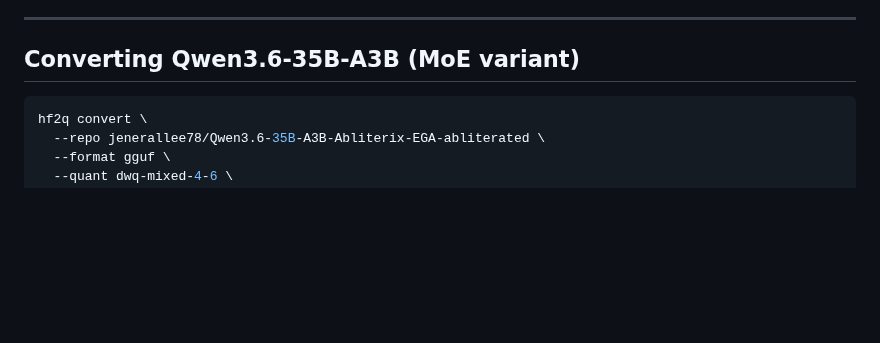
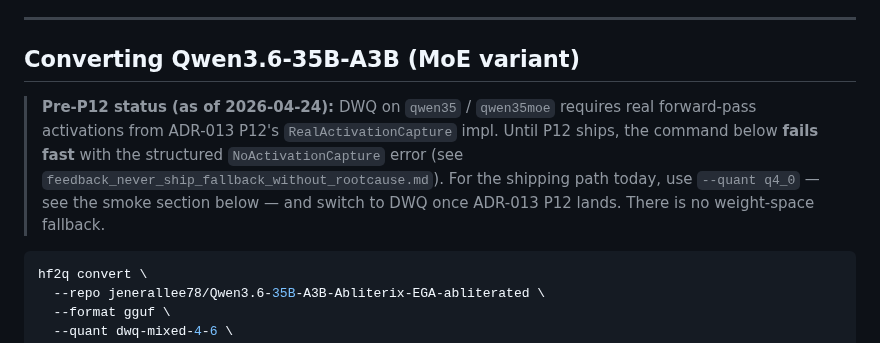
Before and after one commit to robertelee78/hf2q, a Markdown page: docs/converting-qwen35.md, the part around the change. GitHub-like rendering; blank space fills up the shorter version.

Commit message:
docs(adr-012 d13): converting-qwen35.md — heads-up on DWQ pre-P12 status
The doc presents `--quant dwq-mixed-4-6` / `dwq-mixed-4-8` as the
canonical convert commands. Today (pre-ADR-013 P12) those commands
fail-fast with NoActivationCapture. A user following the doc
literally would hit the structured error and could reasonably read
"the docs are wrong" rather than "this is the explicit antipattern
guard, blocked on P12".

Added an inline note at the top of the MoE section calling out:
  - Pre-P12 status — DWQ on qwen35/qwen35moe requires real
    activations from ADR-013 P12's RealActivationCapture impl.
  - Failure mode — fails fast with structured NoActivationCapture
    (per feedback_never_ship_fallback_without_rootcause.md).
  - Shipping path today — `--quant q4_0` via the smoke section.
  - No weight-space fallback exists.

Same DWQ guard applies to dense; the dense-section command is also
DWQ-only at present, so the heads-up at the MoE section's top
covers both — a curious user reading top-down sees the warning
before either canonical command.

Co-Authored-By: claude-flow <ruv@ruv.net>

````diff
--- a/docs/converting-qwen35.md
+++ b/docs/converting-qwen35.md
@@ -74,6 +74,15 @@ same for all model classes (Gemma, Qwen3.5-MoE, Qwen3.5 dense).
 ---
 
 ## Converting Qwen3.6-35B-A3B (MoE variant)
+
+> **Pre-P12 status (as of 2026-04-24):** DWQ on `qwen35` / `qwen35moe`
+> requires real forward-pass activations from ADR-013 P12's
+> `RealActivationCapture` impl. Until P12 ships, the command below
+> **fails fast** with the structured `NoActivationCapture` error
+> (see `feedback_never_ship_fallback_without_rootcause.md`). For the
+> shipping path today, use `--quant q4_0` — see the smoke section
+> below — and switch to DWQ once ADR-013 P12 lands. There is no
+> weight-space fallback.
 
 ```bash
 hf2q convert \
````
